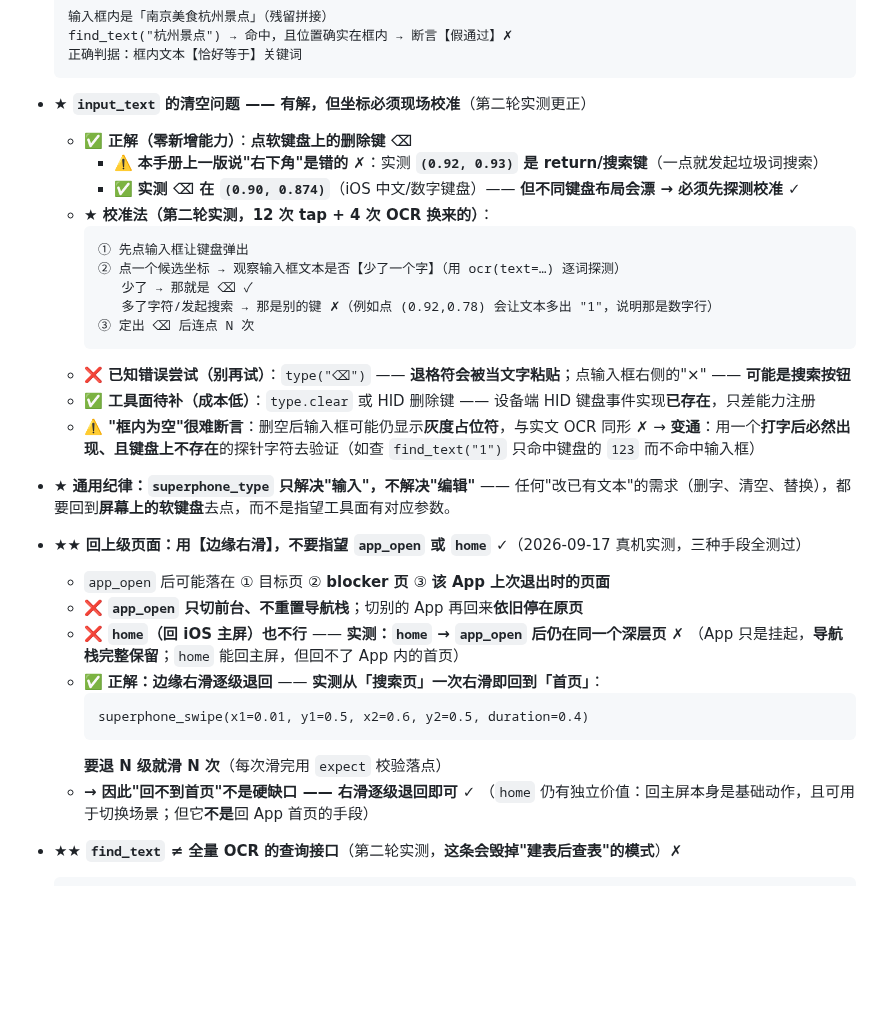
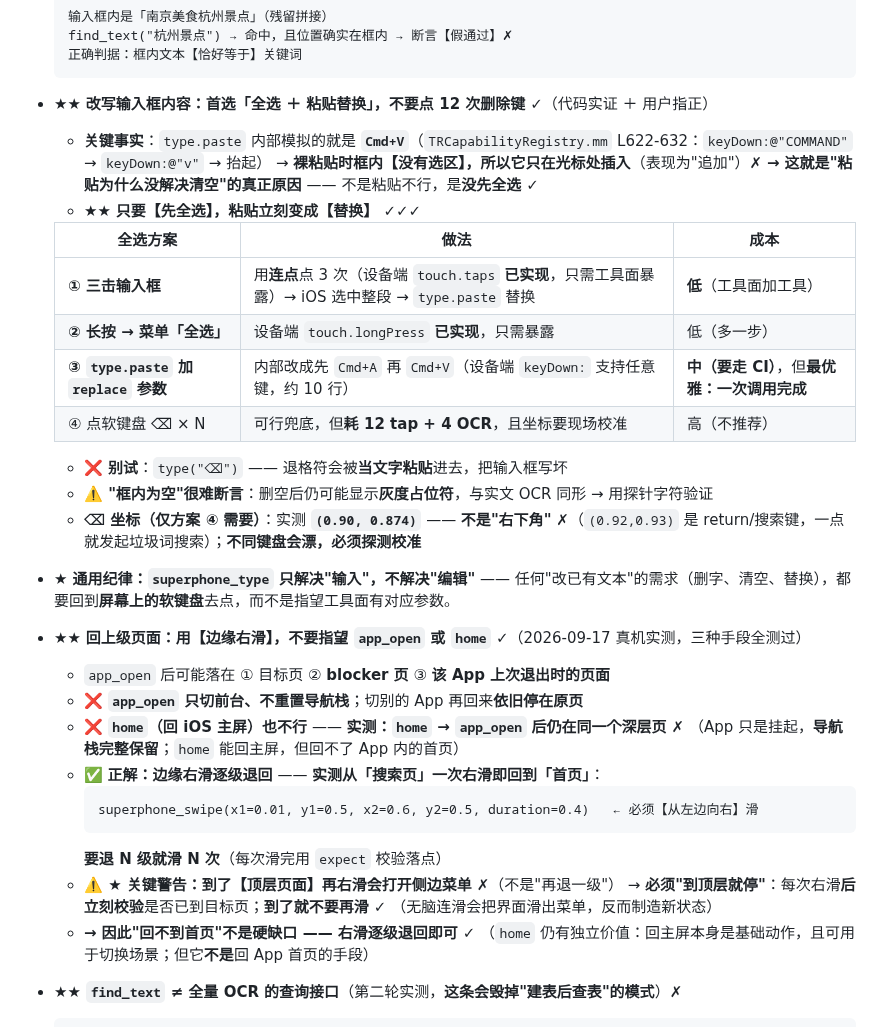
Before and after one commit to 78725449/SuperPhone, a Markdown page: skills/superphone-device/SKILL.md, the part around the change. GitHub-like rendering; blank space fills up the shorter version.

Commit message:
fix(skills): 输入改写改为「全选加粘贴替换」为首选 并补顶层右滑警告
用户两处指正，均经代码核实成立。

一、输入改写：粘贴本可替换，我之前方向偏了
读 type.paste 实现（TRCapabilityRegistry.mm L622-632）确认它模拟的就是 Cmd+V
（keyDown COMMAND 到 keyDown v 到抬起）。所以裸粘贴时框内没有选区，只在光标处
插入，表现为追加 —— 这才是粘贴没解决清空的真正原因，不是粘贴不行，是没先全选。
只要先全选，粘贴立刻变成替换。

四种全选方案按成本排序（写进手册）：
  1 三击输入框（设备端 touch.taps 已实现，只需工具面暴露）—— 成本低
  2 长按到菜单全选（设备端 touch.longPress 已实现，只需暴露）—— 成本低
  3 type.paste 加 replace 参数（内部先 Cmd+A 再 Cmd+V，约 10 行）—— 最优雅但要走 CI
  4 点软键盘删除键 N 次 —— 兜底，耗 12 tap 加 4 OCR，不推荐

二、回上级页面右滑：补顶层警告
用户指出在顶层页面右滑是打开侧边菜单，不是再退一级。
手册补上警告：必须到顶层就停，每次右滑后立刻校验，到了目标页就不要再滑；
无脑连滑会把界面滑出菜单，反而制造新状态。
另确认方向必须是从左边向右滑（x1 约 0.01 到 x2 约 0.6）。

本次仅改 skills/superphone-device/SKILL.md，未动代码。

````diff
--- a/skills/superphone-device/SKILL.md
+++ b/skills/superphone-device/SKILL.md
@@ -161,22 +161,22 @@ description: SuperPhone 设备操作手册（AI 操作层）。当需要通过 D
   正确判据：框内文本【恰好等于】关键词
   ```
 
-- **★ `input_text` 的清空问题 —— 有解，但坐标必须现场校准**（第二轮实测更正）
-  - **✅ 正解（零新增能力）**：**点软键盘上的删除键 ⌫**
-    - ⚠️ **本手册上一版说"右下角"是错的** ✗：实测 **`(0.92, 0.93)` 是 return/搜索键**（一点就发起垃圾词搜索）
-    - ✅ **实测 ⌫ 在 `(0.90, 0.874)`**（iOS 中文/数字键盘）—— **但不同键盘布局会漂 → 必须先探测校准** ✓
-  - **★ 校准法（第二轮实测，12 次 tap + 4 次 OCR 换来的）**：
-    ```
-    ① 先点输入框让键盘弹出
-    ② 点一个候选坐标 → 观察输入框文本是否【少了一个字】（用 ocr(text=…) 逐词探测）
-       少了 → 那就是 ⌫ ✓
-       多了字符/发起搜索 → 那是别的键 ✗（例如点 (0.92,0.78) 会让文本多出 "1"，说明那是数字行）
-    ③ 定出 ⌫ 后连点 N 次
-    ```
-  - **❌ 已知错误尝试（别再试）**：`type("⌫")` —— **退格符会被当文字粘贴**；点输入框右侧的"×" —— **可能是搜索按钮**
-  - **✅ 工具面待补（成本低）**：`type.clear` 或 HID 删除键 —— 设备端 HID 键盘事件实现**已存在**，只差能力注册
-  - **⚠️ "框内为空"很难断言**：删空后输入框可能仍显示**灰度占位符**，与实文 OCR 同形 ✗
-    → **变通**：用一个**打字后必然出现、且键盘上不存在**的探针字符去验证（如查 `find_text("1")` 只命中键盘的 `123` 而不命中输入框）
+- **★★ 改写输入框内容：首选「全选 ＋ 粘贴替换」，不要点 12 次删除键** ✓（代码实证 ＋ 用户指正）
+  - **关键事实**：`type.paste` 内部模拟的就是 **`Cmd+V`**（`TRCapabilityRegistry.mm` L622-632：`keyDown:@"COMMAND"` → `keyDown:@"v"` → 抬起）
+    → **裸粘贴时框内【没有选区】，所以它只在光标处插入**（表现为"追加"）✗
+    **→ 这就是"粘贴为什么没解决清空"的真正原因** —— 不是粘贴不行，是**没先全选** ✓
+  - **★★ 只要【先全选】，粘贴立刻变成【替换】** ✓✓✓
+
+  | 全选方案 | 做法 | 成本 |
+  |---|---|---|
+  | **① 三击输入框** | 用**连点**点 3 次（设备端 `touch.taps` **已实现**，只需工具面暴露）→ iOS 选中整段 → `type.paste` 替换 | **低**（工具面加工具）|
+  | **② 长按 → 菜单「全选」** | 设备端 `touch.longPress` **已实现**，只需暴露 | 低（多一步）|
+  | **③ `type.paste` 加 `replace` 参数** | 内部改成先 `Cmd+A` 再 `Cmd+V`（设备端 `keyDown:` 支持任意键，约 10 行）| **中（要走 CI）**，但**最优雅：一次调用完成** |
+  | ④ 点软键盘 ⌫ × N | 可行兜底，但**耗 12 tap + 4 OCR**，且坐标要现场校准 | 高（不推荐）|
+
+  - **❌ 别试**：`type("⌫")` —— 退格符会被**当文字粘贴**进去，把输入框写坏
+  - **⚠️ "框内为空"很难断言**：删空后仍可能显示**灰度占位符**，与实文 OCR 同形 → 用探针字符验证
+  - **⌫ 坐标（仅方案 ④ 需要）**：实测 **`(0.90, 0.874)`** —— **不是"右下角"** ✗（`(0.92,0.93)` 是 return/搜索键，一点就发起垃圾词搜索）；**不同键盘会漂，必须探测校准**
 
 - **★ 通用纪律：`superphone_type` 只解决"输入"，不解决"编辑"** —— 任何"改已有文本"的需求（删字、清空、替换），都要回到**屏幕上的软键盘**去点，而不是指望工具面有对应参数。
 
@@ -187,9 +187,12 @@ description: SuperPhone 设备操作手册（AI 操作层）。当需要通过 D
     （App 只是挂起，**导航栈完整保留**；`home` 能回主屏，但回不了 App 内的首页）
   - ✅ **正解：边缘右滑逐级退回** —— **实测从「搜索页」一次右滑即回到「首页」**：
     ```
-    superphone_swipe(x1=0.01, y1=0.5, x2=0.6, y2=0.5, duration=0.4)
+    superphone_swipe(x1=0.01, y1=0.5, x2=0.6, y2=0.5, duration=0.4)   ← 必须【从左边向右】滑
     ```
     **要退 N 级就滑 N 次**（每次滑完用 `expect` 校验落点）
+  - **⚠️ ★ 关键警告：到了【顶层页面】再右滑会打开侧边菜单** ✗（不是"再退一级"）
+    → **必须"到顶层就停"**：每次右滑**后立刻校验**是否已到目标页；**到了就不要再滑** ✓
+    （无脑连滑会把界面滑出菜单，反而制造新状态）
   - **→ 因此"回不到首页"**不是硬缺口** —— 右滑逐级退回即可** ✓
     （`home` 仍有独立价值：回主屏本身是基础动作，且可用于切换场景；但它**不是**回 App 首页的手段）
 
````
